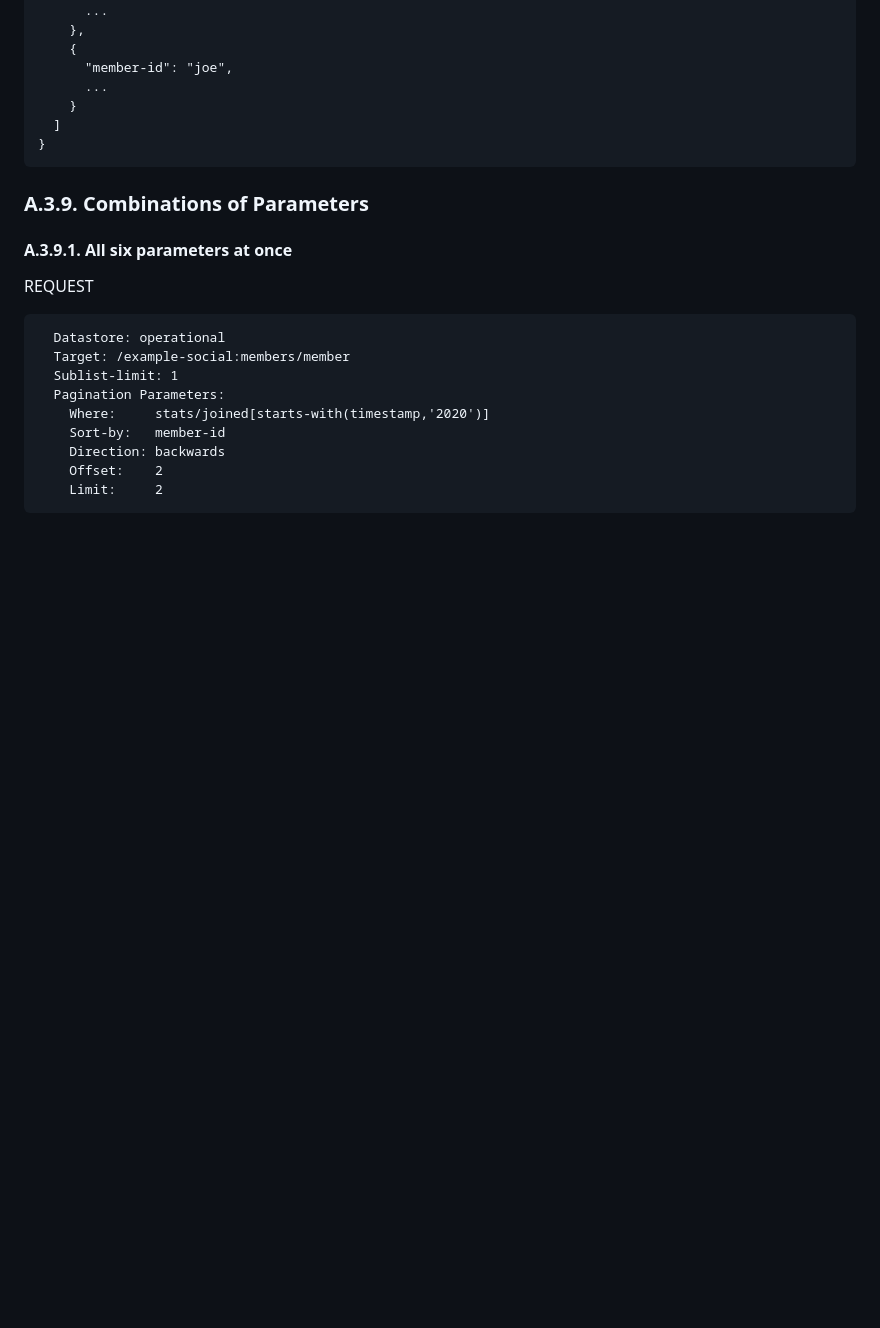
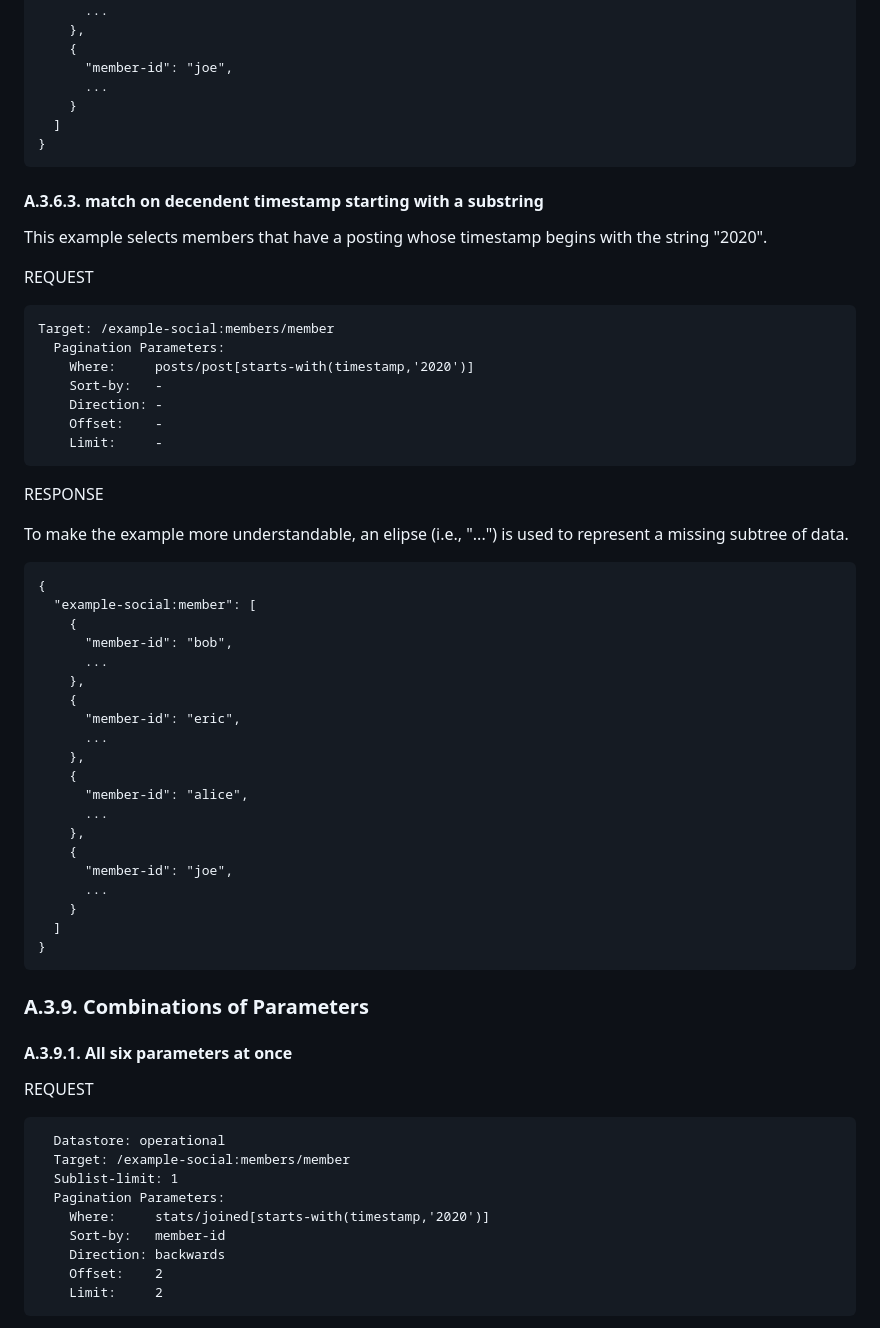
Before and after one commit to billwuqin/list-pagination-markdown, a Markdown page: draft-ietf-netconf-list-pagination.md, the part around the change. GitHub-like rendering; blank space fills up the shorter version.

```diff
--- a/draft-ietf-netconf-list-pagination.md
+++ b/draft-ietf-netconf-list-pagination.md
@@ -1668,6 +1668,46 @@ To make the example more understandable, an elipse (i.e., "...") is used to repr
 }
 ~~~~
 
+#### A.3.6.3. match on decendent timestamp starting with a substring
+This example selects members that have a posting whose timestamp begins with the string "2020".
+
+REQUEST
+~~~~
+Target: /example-social:members/member
+  Pagination Parameters:
+    Where:     posts/post[starts-with(timestamp,'2020')]
+    Sort-by:   -
+    Direction: -
+    Offset:    -
+    Limit:     -
+~~~~
+RESPONSE
+
+To make the example more understandable, an elipse (i.e., "...") is used to represent a missing subtree of data.
+~~~~
+{
+  "example-social:member": [
+    {
+      "member-id": "bob",
+      ...
+    },
+    {
+      "member-id": "eric",
+      ...
+    },
+    {
+      "member-id": "alice",
+      ...
+    },
+    {
+      "member-id": "joe",
+      ...
+    }
+  ]
+}
+~~~~
+
+
 ### A.3.9. Combinations of Parameters
 #### A.3.9.1. All six parameters at once
 REQUEST
```
